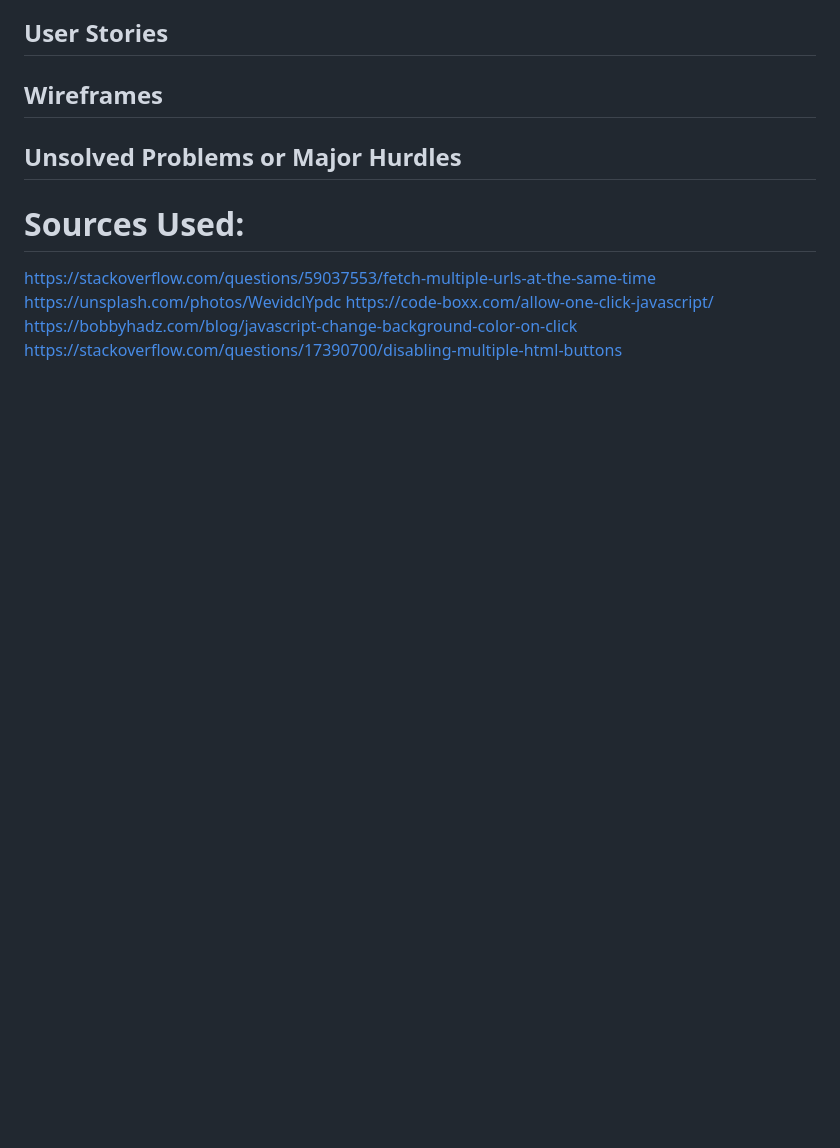
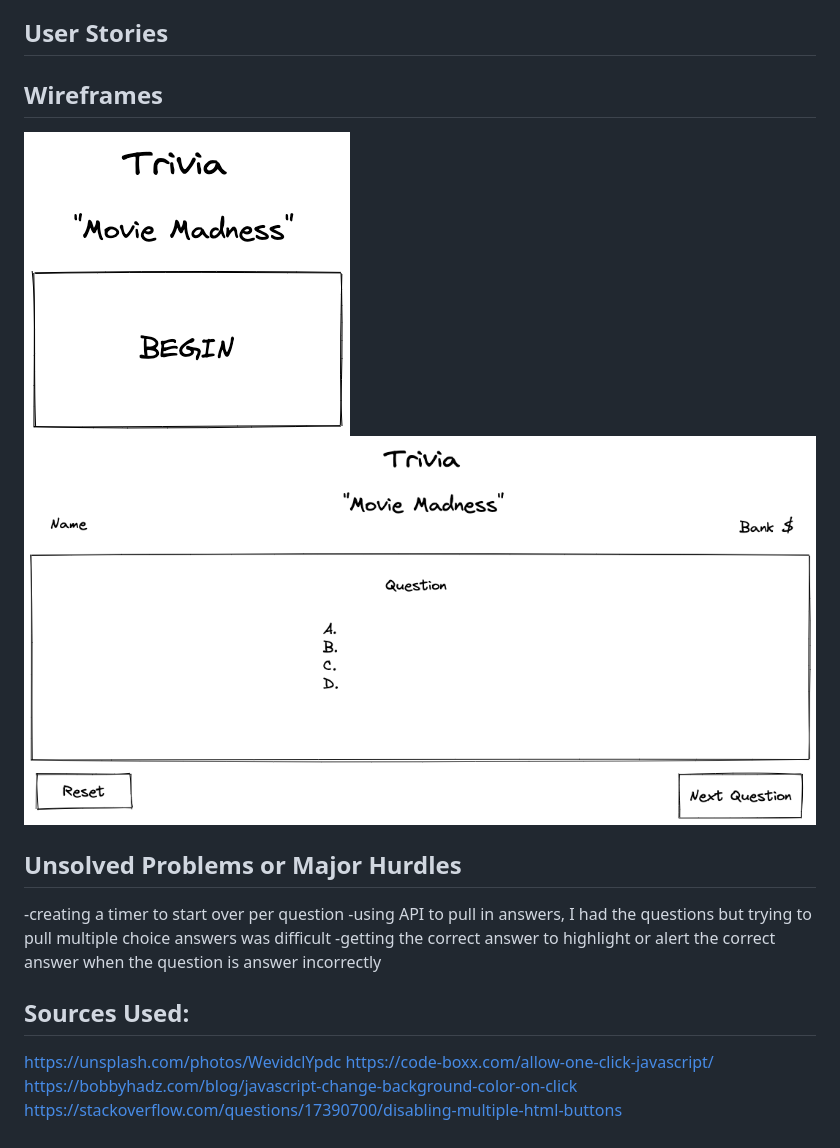
Before and after one commit to charnaye95/MovieMadness, a Markdown page: README.md, the part around the change printed below. Drawn GitHub-style; pictures changed too: wireframe1.png, wireframe2.png; blank space fills up the shorter version.

```diff
--- a/README.md
+++ b/README.md
@@ -17,12 +16,17 @@ Trivia
 ## User Stories
 
 ## Wireframes
+![Home Frame](./wireframe1.png)
+![Game Frame](./wireframe2.png)
 
 ## Unsolved Problems or Major Hurdles
+-creating a timer to start over per question
+-using API to pull in answers, I had the questions but trying to pull multiple choice answers was difficult
+-getting the correct answer to highlight or alert the correct answer when the question is answer incorrectly
 
 
-# Sources Used:
-https://stackoverflow.com/questions/59037553/fetch-multiple-urls-at-the-same-time
+## Sources Used:
+
 https://unsplash.com/photos/WevidclYpdc
 https://code-boxx.com/allow-one-click-javascript/
 https://bobbyhadz.com/blog/javascript-change-background-color-on-click
```
Also changed, not shown: other parts of README.md (+3 -4 lines), game.png (added), startscreen.png (added), 3 other files.
